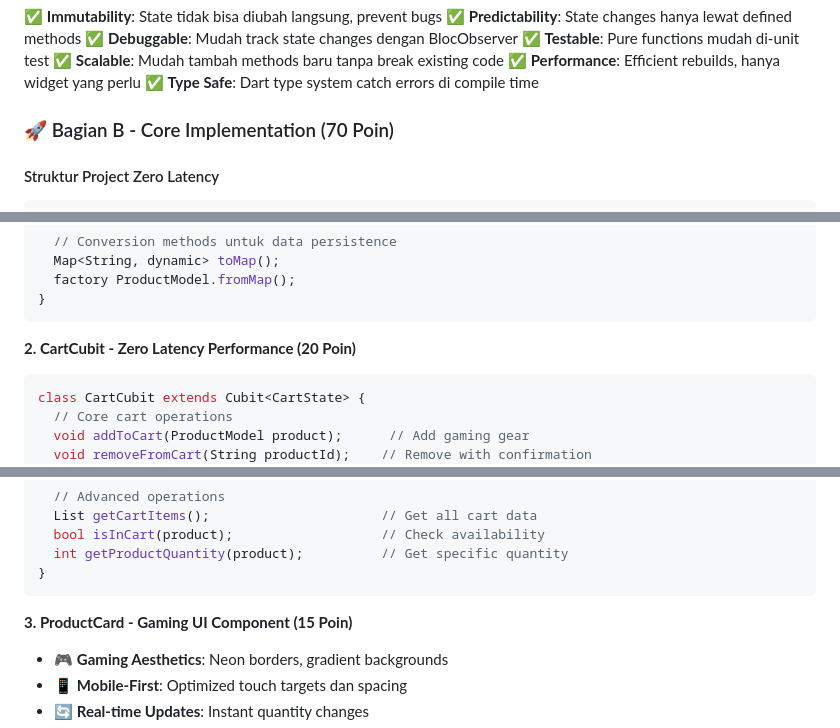
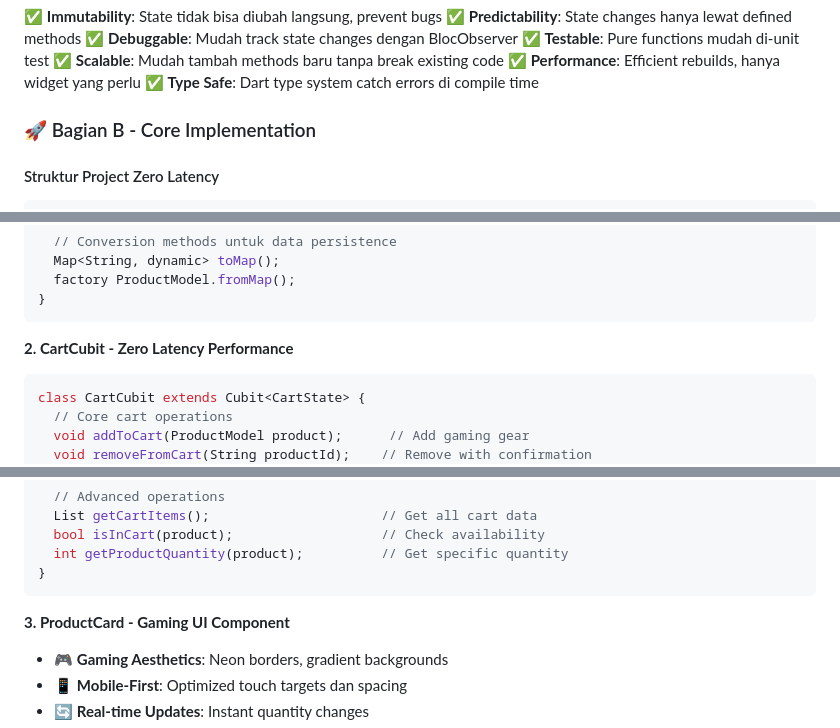
Before and after one commit to tech0608/UTS_Pemograman-Mobile2_23552011045_Luthfy-Arief, a Markdown page: README.md, 3 parts joined by grey strips. GitHub-like rendering.

````diff
--- a/README.md
+++ b/README.md
@@ -483,7 +483,7 @@ IconButton(
 ✅ **Performance**: Efficient rebuilds, hanya widget yang perlu
 ✅ **Type Safe**: Dart type system catch errors di compile time
 
-### 🚀 Bagian B - Core Implementation (70 Poin)
+### 🚀 Bagian B - Core Implementation
 
 #### Struktur Project Zero Latency
 ```
@@ -519,7 +519,7 @@ class ProductModel {
 }
 ```
 
-**2. CartCubit - Zero Latency Performance (20 Poin)**
+**2. CartCubit - Zero Latency Performance**
 ```dart
 class CartCubit extends Cubit<CartState> {
   // Core cart operations
@@ -539,7 +539,7 @@ class CartCubit extends Cubit<CartState> {
 }
 ```
 
-**3. ProductCard - Gaming UI Component (15 Poin)**
+**3. ProductCard - Gaming UI Component**
 - 🎮 **Gaming Aesthetics**: Neon borders, gradient backgrounds
 - 📱 **Mobile-First**: Optimized touch targets dan spacing
 - 🔄 **Real-time Updates**: Instant quantity changes
````
Also changed, not shown: other parts of README.md (+5 -5 lines).
